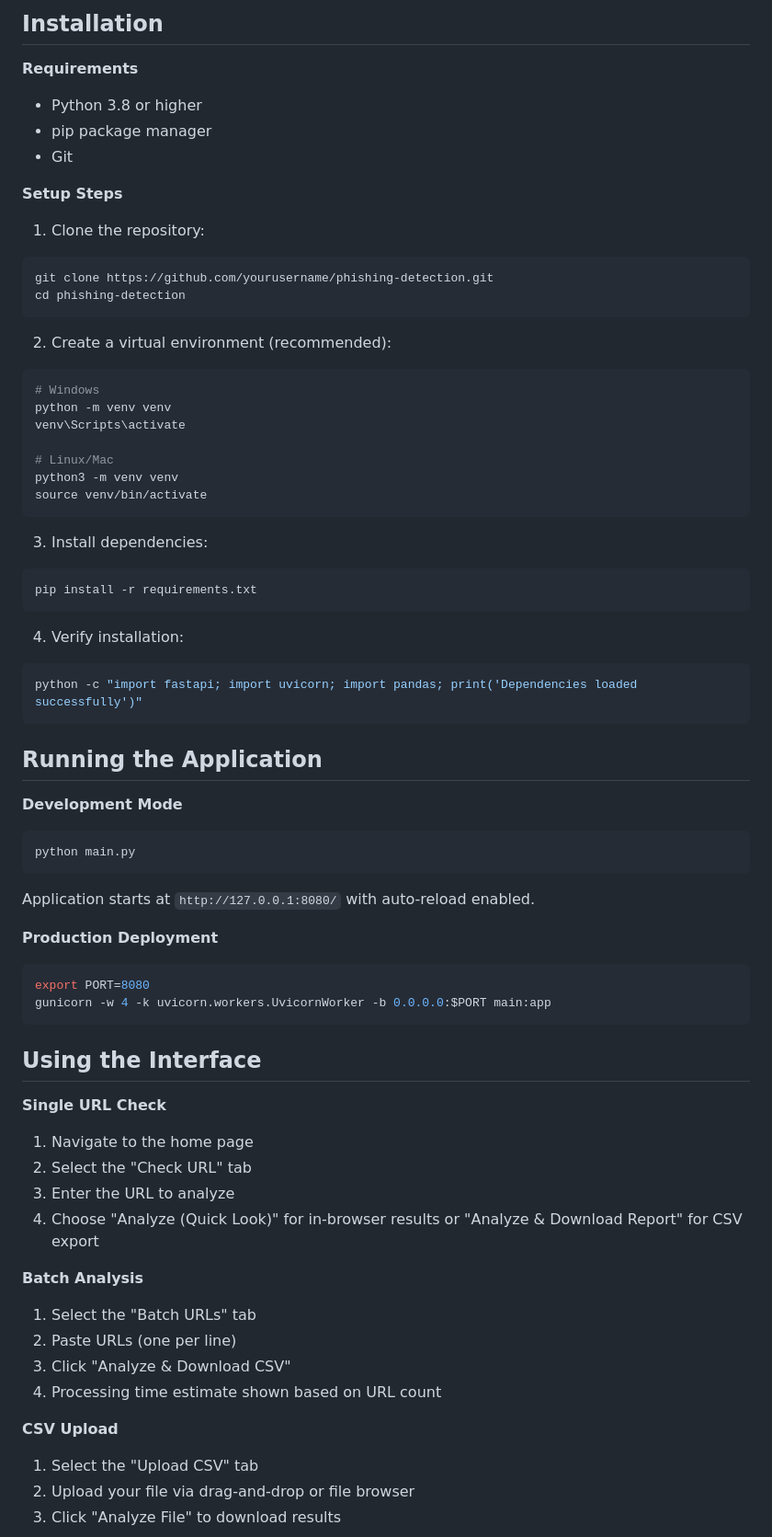
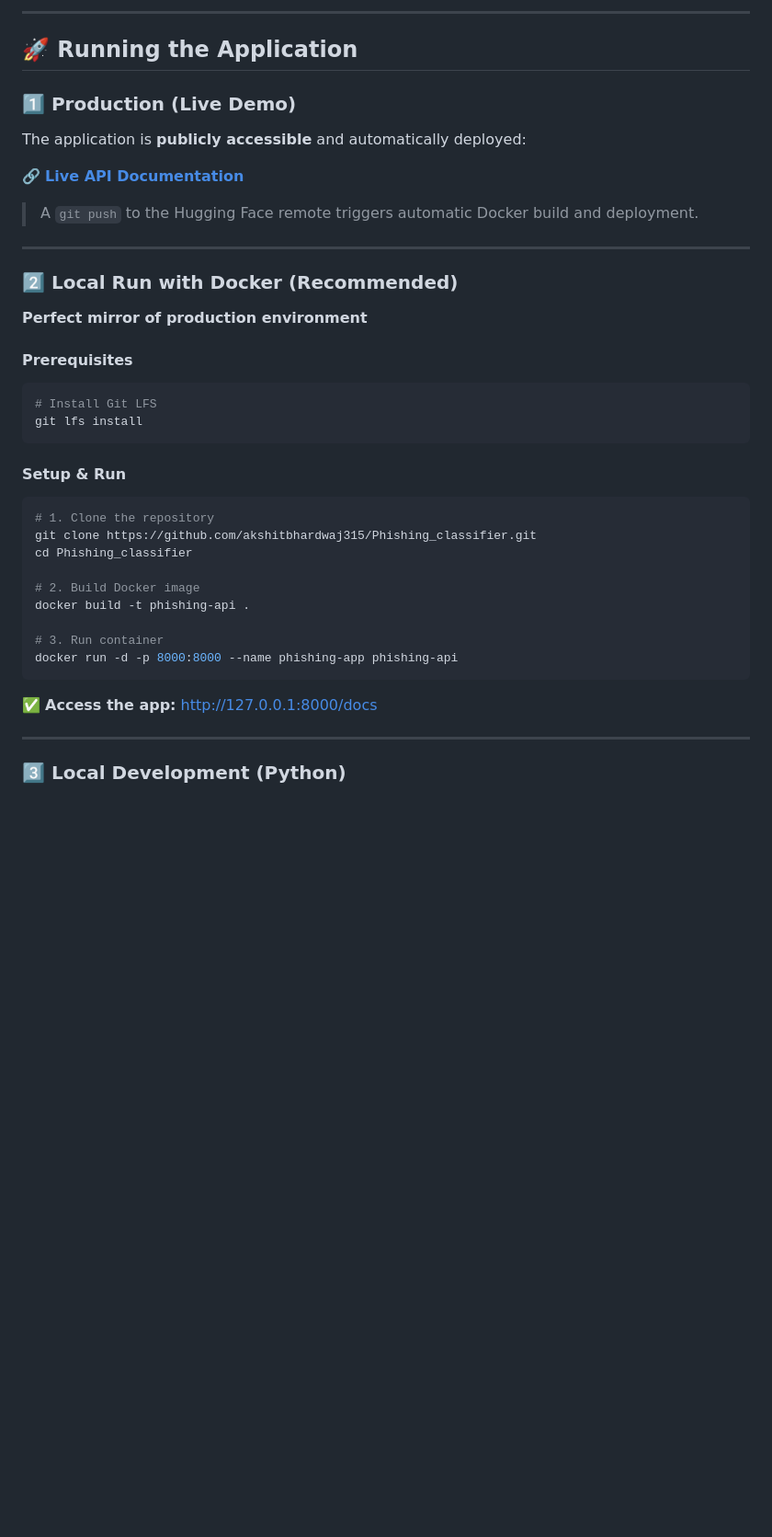
Before and after one commit to akshitbhardwaj315/Phishing_classifier, a Markdown page: README.md, the part around one of its changes. Shown at 92% size. Rendered like a GitHub page; blank space fills up the shorter version.

````diff
--- a/README.md
+++ b/README.md
@@ -82,71 +93,45 @@ This project provides both single-URL and batch analysis capabilities with a foc
 ```
 
-## Installation
+---
 
-**Requirements**
-- Python 3.8 or higher
-- pip package manager
-- Git
+## 🚀 Running the Application
 
-**Setup Steps**
+### 1️⃣ Production (Live Demo)
 
-1. Clone the repository:
+The application is **publicly accessible** and automatically deployed:
+
+🔗 **[Live API Documentation](https://huggingface.co/spaces/Akshit315/phishing-classifier/docs)**
+
+> A `git push` to the Hugging Face remote triggers automatic Docker build and deployment.
+
+---
+
+### 2️⃣ Local Run with Docker (Recommended)
+
+**Perfect mirror of production environment**
+
+#### Prerequisites
 ```bash
-git clone https://github.com/yourusername/phishing-detection.git
-cd phishing-detection
+# Install Git LFS
+git lfs install
 ```
 
-2. Create a virtual environment (recommended):
+#### Setup & Run
 ```bash
-# Windows
-python -m venv venv
-venv\Scripts\activate
+# 1. Clone the repository
+git clone https://github.com/akshitbhardwaj315/Phishing_classifier.git
+cd Phishing_classifier
 
-# Linux/Mac
-python3 -m venv venv
-source venv/bin/activate
+# 2. Build Docker image
+docker build -t phishing-api .
+
+# 3. Run container
+docker run -d -p 8000:8000 --name phishing-app phishing-api
 ```
 
-3. Install dependencies:
-```bash
-pip install -r requirements.txt
-```
+✅ **Access the app:** http://127.0.0.1:8000/docs
 
-4. Verify installation:
-```bash
-python -c "import fastapi; import uvicorn; import pandas; print('Dependencies loaded successfully')"
-```
+---
 
-## Running the Application
+### 3️⃣ Local Development (Python)
 
-**Development Mode**
-```bash
-python main.py
-```
-Application starts at `http://127.0.0.1:8080/` with auto-reload enabled.
-
-**Production Deployment**
-```bash
-export PORT=8080
-gunicorn -w 4 -k uvicorn.workers.UvicornWorker -b 0.0.0.0:$PORT main:app
-```
-
-## Using the Interface
-
-**Single URL Check**
-1. Navigate to the home page
-2. Select the "Check URL" tab
-3. Enter the URL to analyze
-4. Choose "Analyze (Quick Look)" for in-browser results or "Analyze & Download Report" for CSV export
-
-**Batch Analysis**
-1. Select the "Batch URLs" tab
-2. Paste URLs (one per line)
-3. Click "Analyze & Download CSV"
-4. Processing time estimate shown based on URL count
-
-**CSV Upload**
-1. Select the "Upload CSV" tab
-2. Upload your file via drag-and-drop or file browser
-3. Click "Analyze File" to download results
-
````
Also changed, not shown: other parts of README.md (+188 -266 lines).
